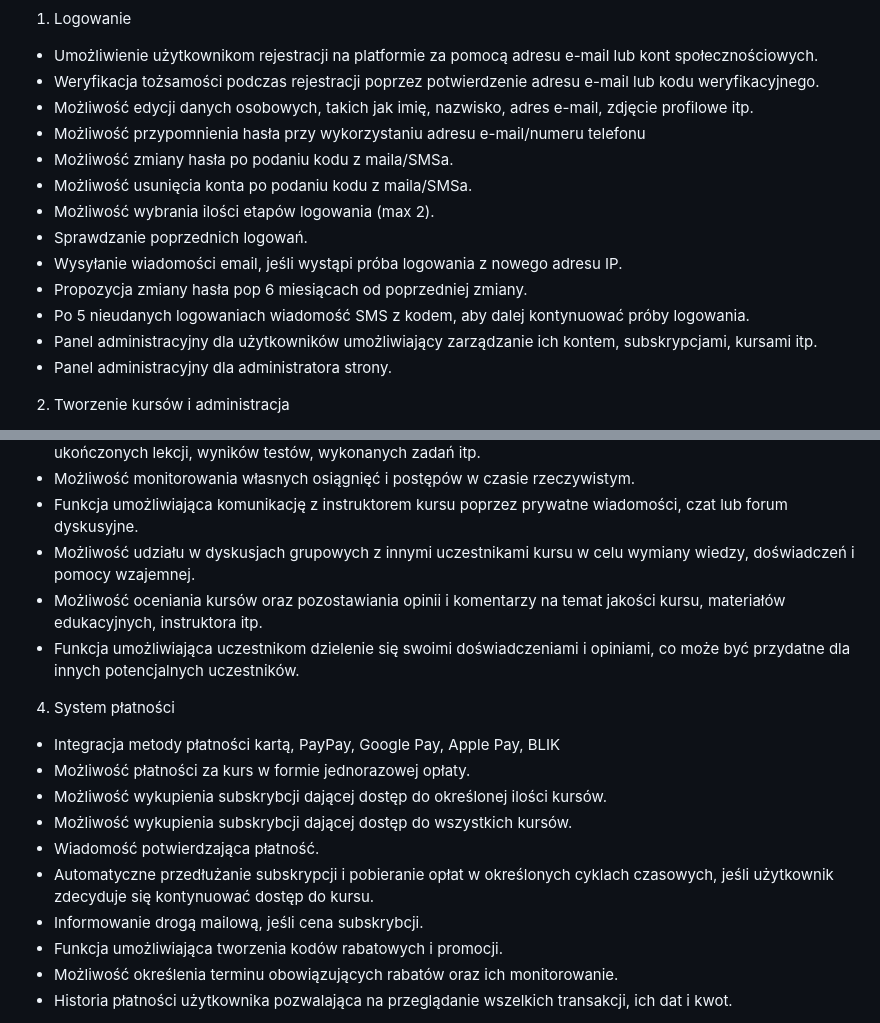
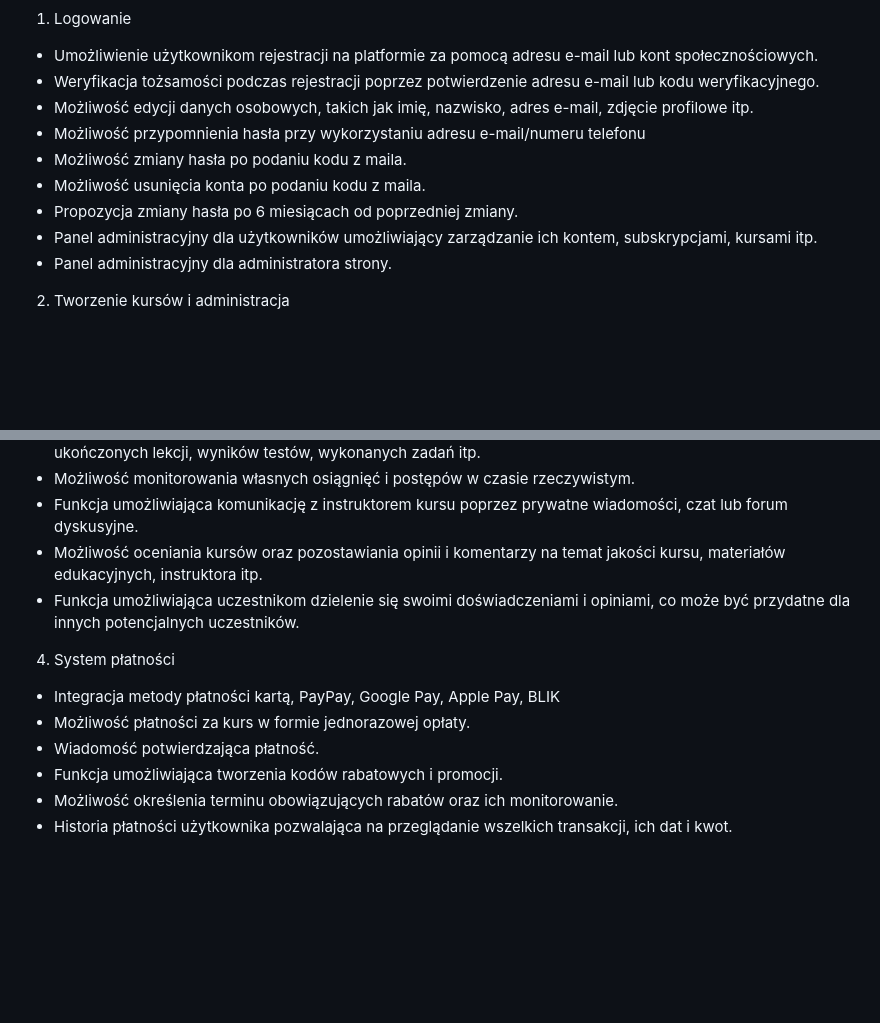
Before and after one commit to qn3k/projekt_zespolowy, a Markdown page: README.md, 2 parts joined by grey strips. Drawn GitHub-style; blank space fills up the shorter version.

```diff
--- a/README.md
+++ b/README.md
@@ -7,13 +7,9 @@ Wymagania funkcjonalne:
 - Weryfikacja tożsamości podczas rejestracji poprzez potwierdzenie adresu e-mail lub kodu weryfikacyjnego.
 - Możliwość edycji danych osobowych, takich jak imię, nazwisko, adres e-mail, zdjęcie profilowe itp.
 - Możliwość przypomnienia hasła przy wykorzystaniu adresu e-mail/numeru telefonu
-- Możliwość zmiany hasła po podaniu kodu z maila/SMSa.
-- Możliwość usunięcia konta po podaniu kodu z maila/SMSa.
-- Możliwość wybrania ilości etapów logowania (max 2).
-- Sprawdzanie poprzednich logowań.
-- Wysyłanie wiadomości email, jeśli wystąpi próba logowania z nowego adresu IP.
-- Propozycja zmiany hasła pop 6 miesiącach od poprzedniej zmiany.
-- Po 5 nieudanych logowaniach wiadomość SMS z kodem, aby dalej kontynuować próby logowania.
+- Możliwość zmiany hasła po podaniu kodu z maila.
+- Możliwość usunięcia konta po podaniu kodu z maila.
+- Propozycja zmiany hasła po 6 miesiącach od poprzedniej zmiany.
 - Panel administracyjny dla użytkowników umożliwiający zarządzanie ich kontem, subskrypcjami, kursami itp.
 - Panel administracyjny dla administratora strony.
 
@@ -48,17 +44,12 @@ Wymagania funkcjonalne:
 - Dostęp do indywidualnego panelu użytkownika umożliwiającego śledzenie postępów w kursach, w tym ukończonych lekcji, wyników testów, wykonanych zadań itp.
 - Możliwość monitorowania własnych osiągnięć i postępów w czasie rzeczywistym.
 - Funkcja umożliwiająca komunikację z instruktorem kursu poprzez prywatne wiadomości, czat lub forum dyskusyjne.
-- Możliwość udziału w dyskusjach grupowych z innymi uczestnikami kursu w celu wymiany wiedzy, doświadczeń i pomocy wzajemnej.
 - Możliwość oceniania kursów oraz pozostawiania opinii i komentarzy na temat jakości kursu, materiałów edukacyjnych, instruktora itp.
 - Funkcja umożliwiająca uczestnikom dzielenie się swoimi doświadczeniami i opiniami, co może być przydatne dla innych potencjalnych uczestników.
 4. System płatności
 - Integracja metody płatności kartą, PayPay, Google Pay, Apple Pay, BLIK
 - Możliwość płatności za kurs w formie jednorazowej opłaty.
-- Możliwość wykupienia subskrybcji dającej dostęp do określonej ilości kursów.
-- Możliwość wykupienia subskrybcji dającej dostęp do wszystkich kursów.
 - Wiadomość potwierdzająca płatność.
-- Automatyczne przedłużanie subskrypcji i pobieranie opłat w określonych cyklach czasowych, jeśli użytkownik zdecyduje się kontynuować dostęp do kursu.
-- Informowanie drogą mailową, jeśli cena subskrybcji.
 - Funkcja umożliwiająca tworzenia kodów rabatowych i promocji.
 - Możliwość określenia terminu obowiązujących rabatów oraz ich monitorowanie.
 - Historia płatności użytkownika pozwalająca na przeglądanie wszelkich transakcji, ich dat i kwot.
```
